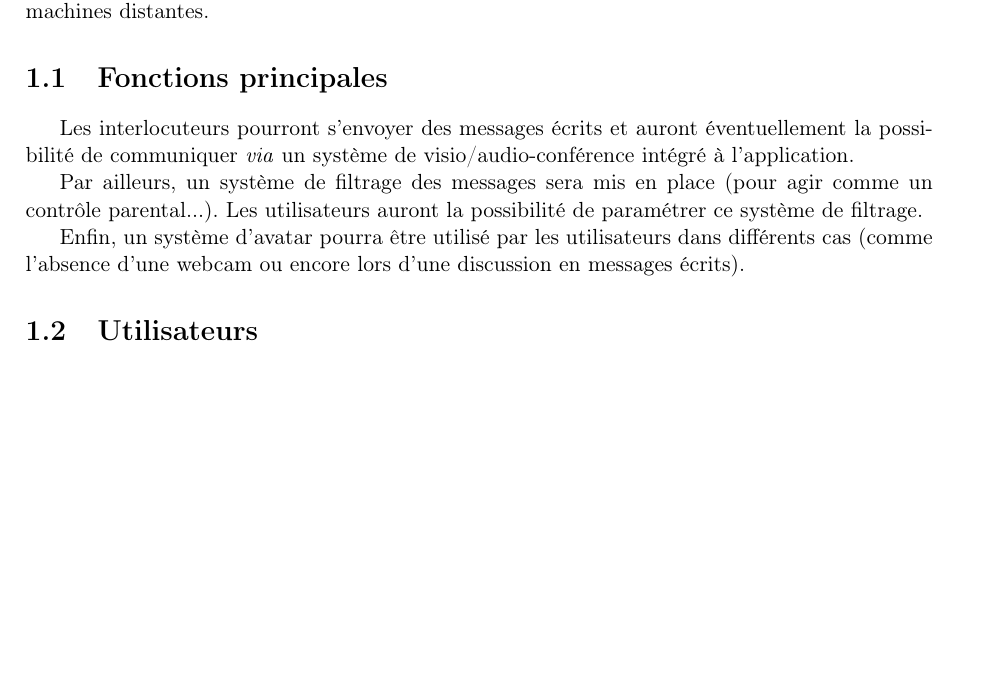
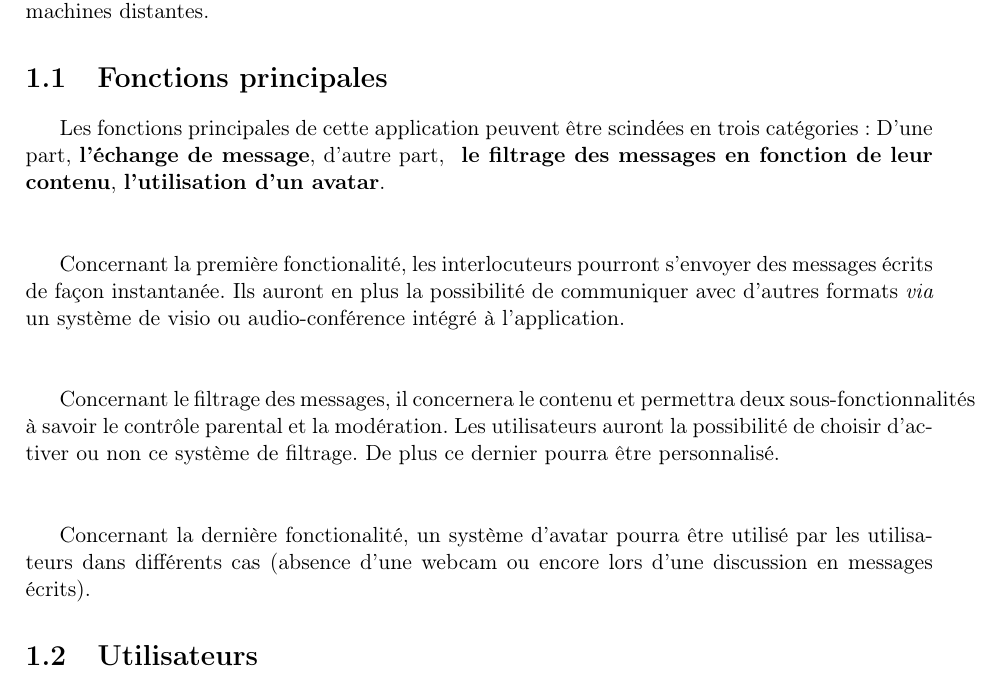
Before and after one commit to gdarchen/WhatsASI, a LaTeX document (DS/DS.tex): part of page 3 of 5, cut so that both start at the same text, the shorter picture padded with empty space. Compiled offline with pdfLaTeX.

Commit message:
modif premiere partie

```diff
--- a/DS/DS.tex
+++ b/DS/DS.tex
@@ -126,11 +126,17 @@
 L'application à développer est une plateforme de messagerie instantanée entre deux interlocuteurs. Elle permettra à ces interlocuteurs de communiquer tout en étant connectés sur des machines distantes.
 
 \section{Fonctions principales}
-Les interlocuteurs pourront s'envoyer des messages écrits et auront éventuellement la possibilité de communiquer \emph{via} un système de visio/audio-conférence intégré à l'application.
+Les fonctions principales de cette application peuvent être scindées en trois catégories :
+D'une part, \textbf{l'échange de message}, d'autre part, \textbf{ le filtrage des messages en fonction de leur contenu}, \textbf{l'utilisation d'un avatar}.\\ \\
 
-Par ailleurs, un système de filtrage des messages sera mis en place (pour agir comme un contrôle parental...). Les utilisateurs auront la possibilité de paramétrer ce système de filtrage.
+Concernant la première fonctionalité,
+les interlocuteurs pourront s'envoyer des messages écrits de façon instantanée. Ils auront en plus la possibilité de communiquer avec d'autres formats \emph{via} un système de visio ou audio-conférence intégré à l'application. \\ \\
 
-Enfin, un système d'avatar pourra être utilisé par les utilisateurs dans différents cas (comme l'absence d'une webcam ou encore lors d'une discussion en messages écrits).
+Concernant le filtrage des messages,
+il concernera le contenu et permettra deux sous-fonctionnalités à savoir le contrôle parental et la modération. Les utilisateurs auront la possibilité de choisir d'activer ou non ce système de filtrage. De plus ce dernier pourra être personnalisé.\\ \\
+
+Concernant la dernière fonctionalité,
+un système d'avatar pourra être utilisé par les utilisateurs dans différents cas (absence d'une webcam ou encore lors d'une discussion en messages écrits).
 
 \section{Utilisateurs}
 L'application pourra fonctionner si un seul ou plusieurs utilisateurs humains sont connectés :
```
Also changed, not shown: DS/DS.pdf.
